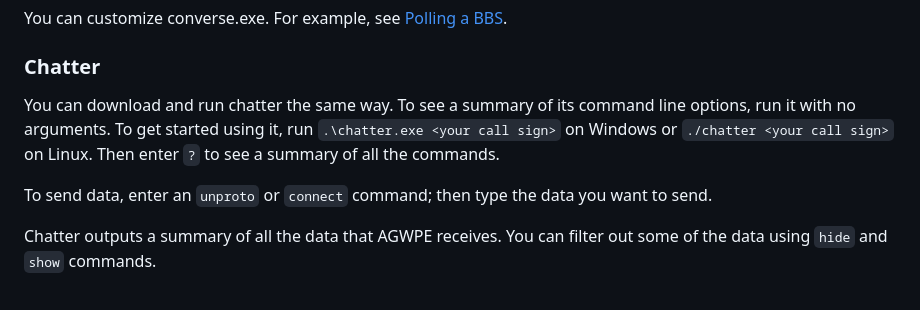
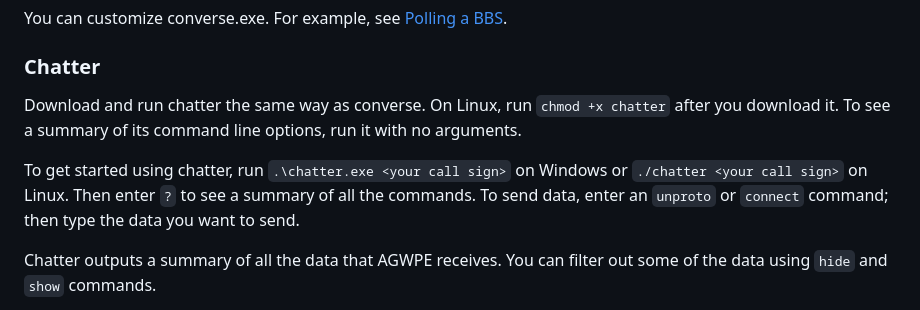
Before and after one commit to jmkristian/agwpe-tools, a Markdown page: README.md, the part around the change. GitHub-like rendering.

Commit message:
Clarify README.md.

```diff
--- a/README.md
+++ b/README.md
@@ -54,13 +54,14 @@ For example, see [Polling a BBS](BBS_polling.md).
 
 ### Chatter
 
-You can download and run chatter the same way.
+Download and run chatter the same way as converse.
+On Linux, run `chmod +x chatter` after you download it.
 To see a summary of its command line options, run it with no arguments.
-To get started using it, run
+
+To get started using chatter, run
 `.\chatter.exe <your call sign>` on Windows or
 `./chatter <your call sign>` on Linux.
 Then enter `?` to see a summary of all the commands.
-
 To send data, enter an `unproto` or `connect` command;
 then type the data you want to send.
 
```
